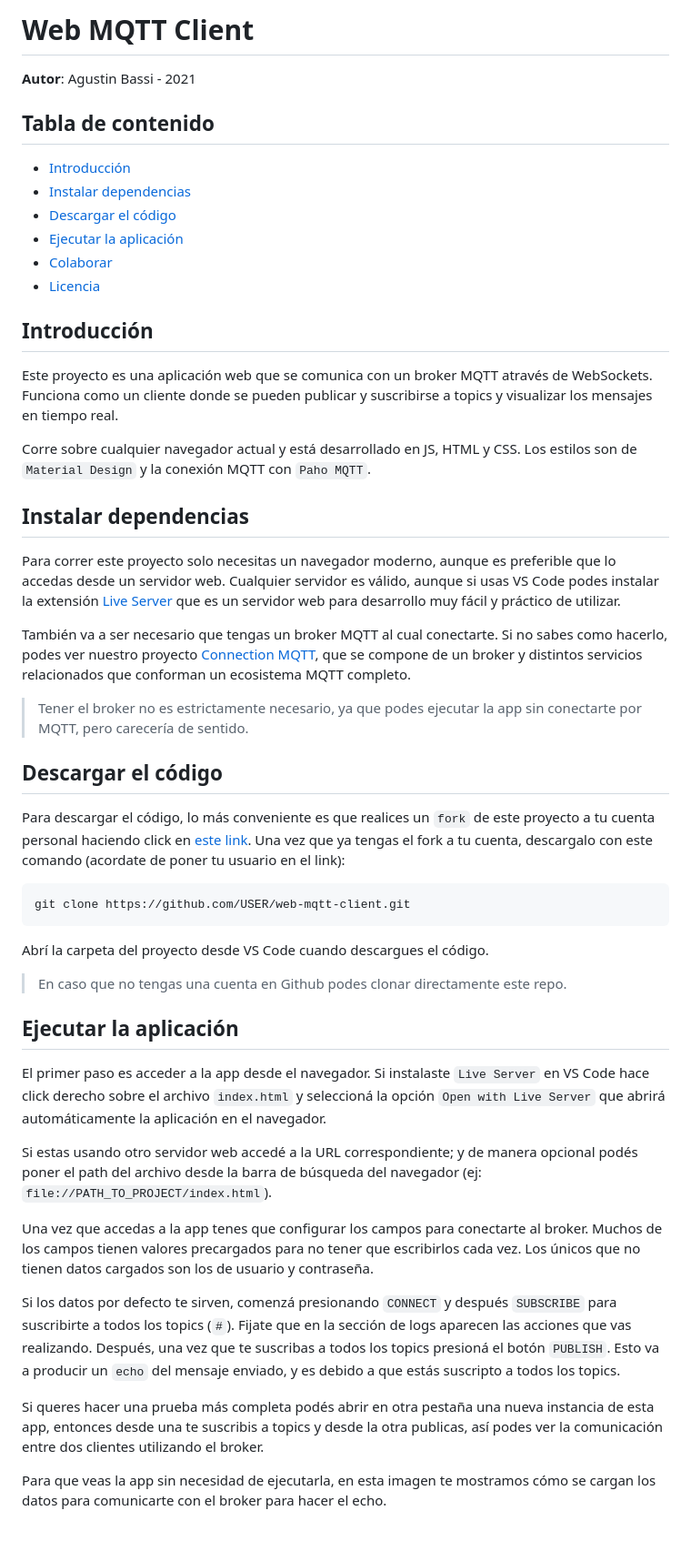
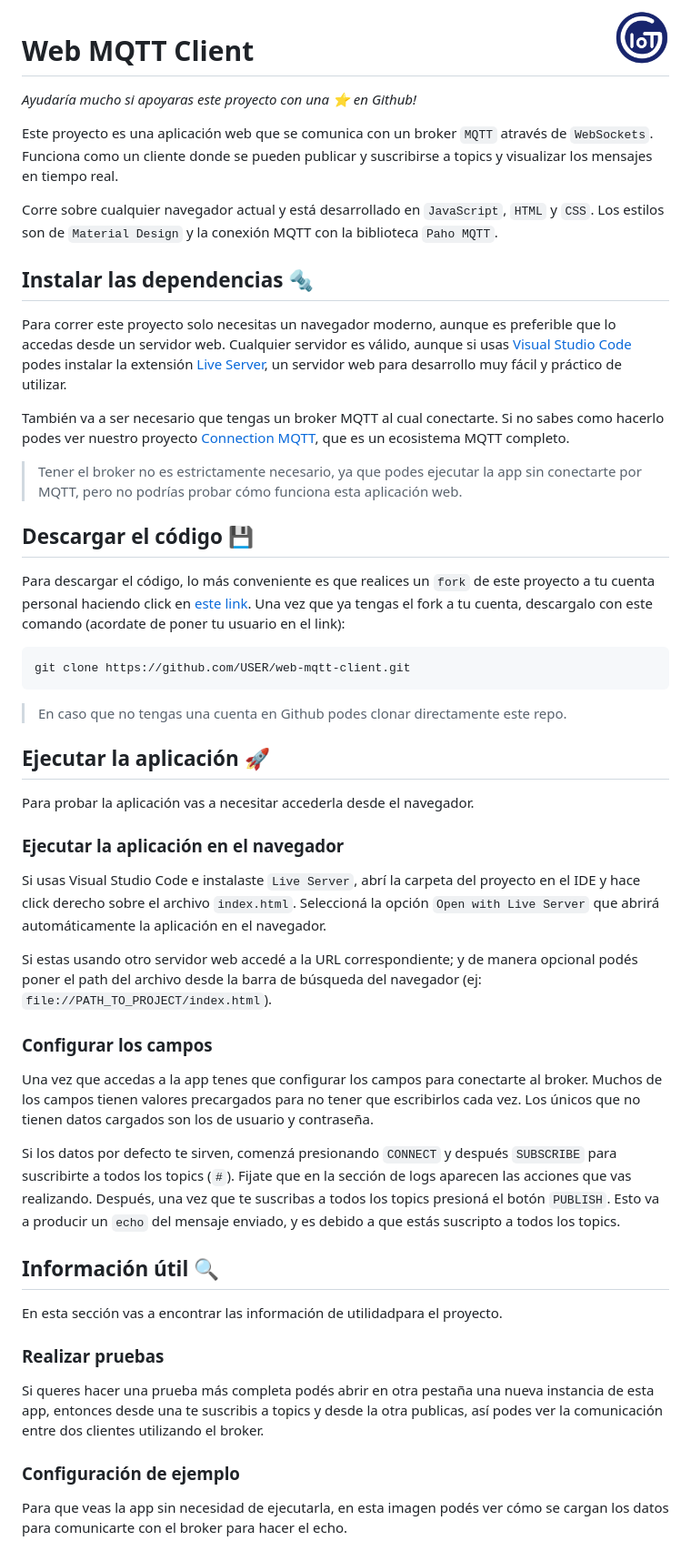
Before and after one commit to gotoiot/web-mqtt-client, a Markdown page: README.md, the part around the change printed below. Shown: that part at 91% size. Rendered like a GitHub page; pictures changed too: doc/gotoiot-logo.png (added).

Commit message:
Adapts README to new format

````diff
--- a/README.md
+++ b/README.md
@@ -1,31 +1,25 @@
-# Web MQTT Client
+<a href="https://www.gotoiot.com/">
+    <img src="doc/gotoiot-logo.png" alt="logo" title="Goto IoT" align="right" width="60" height="60" />
+</a>
 
-**Autor**: Agustin Bassi - 2021
+Web MQTT Client
+===============
 
-## Tabla de contenido
+*Ayudaría mucho si apoyaras este proyecto con una ⭐ en Github!*
 
-* [Introducción](#introducción)
-* [Instalar dependencias](#instalar-dependencias)
-* [Descargar el código](#descargar-el-código)
-* [Ejecutar la aplicación](#ejecutar-la-aplicación)
-* [Colaborar](#colaborar)
-* [Licencia](#licencia)
+Este proyecto es una aplicación web que se comunica con un broker `MQTT` através de `WebSockets`. Funciona como un cliente donde se pueden publicar y suscribirse a topics y visualizar los mensajes en tiempo real.
 
-## Introducción
+Corre sobre cualquier navegador actual y está desarrollado en `JavaScript`, `HTML` y `CSS`. Los estilos son de `Material Design` y la conexión MQTT con la biblioteca `Paho MQTT`.
 
-Este proyecto es una aplicación web que se comunica con un broker MQTT através de WebSockets. Funciona como un cliente donde se pueden publicar y suscribirse a topics y visualizar los mensajes en tiempo real.
+## Instalar las dependencias 🔩
 
-Corre sobre cualquier navegador actual y está desarrollado en JS, HTML y CSS. Los estilos son de `Material Design` y la conexión MQTT con `Paho MQTT`.
+Para correr este proyecto solo necesitas un navegador moderno, aunque es preferible que lo accedas desde un servidor web. Cualquier servidor es válido, aunque si usas [Visual Studio Code](https://code.visualstudio.com/) podes instalar la extensión [Live Server](https://github.com/ritwickdey/vscode-live-server.git), un servidor web para desarrollo muy fácil y práctico de utilizar.
 
-## Instalar dependencias
+También va a ser necesario que tengas un broker MQTT al cual conectarte. Si no sabes como hacerlo podes ver nuestro proyecto [Connection MQTT](https://github.com/gotoiot/connection-mqtt), que es un ecosistema MQTT completo.
 
-Para correr este proyecto solo necesitas un navegador moderno, aunque es preferible que lo accedas desde un servidor web. Cualquier servidor es válido, aunque si usas VS Code podes instalar la extensión [Live Server](https://github.com/ritwickdey/vscode-live-server.git) que es un servidor web para desarrollo muy fácil y práctico de utilizar.
+> Tener el broker no es estrictamente necesario, ya que podes ejecutar la app sin conectarte por MQTT, pero no podrías probar cómo funciona esta aplicación web.
 
-También va a ser necesario que tengas un broker MQTT al cual conectarte. Si no sabes como hacerlo, podes ver nuestro proyecto [Connection MQTT](https://github.com/gotoiot/connection-mqtt), que se compone de un broker y distintos servicios relacionados que conforman un ecosistema MQTT completo.
-
-> Tener el broker no es estrictamente necesario, ya que podes ejecutar la app sin conectarte por MQTT, pero carecería de sentido.
-
-## Descargar el código
+## Descargar el código 💾
 
 Para descargar el código, lo más conveniente es que realices un `fork` de este proyecto a tu cuenta personal haciendo click en [este link](https://github.com/gotoiot/web-mqtt-client/fork). Una vez que ya tengas el fork a tu cuenta, descargalo con este comando (acordate de poner tu usuario en el link):
 
@@ -33,23 +27,35 @@ Para descargar el código, lo más conveniente es que realices un `fork` de este
 git clone https://github.com/USER/web-mqtt-client.git
 ```
 
-Abrí la carpeta del proyecto desde VS Code cuando descargues el código.
-
 > En caso que no tengas una cuenta en Github podes clonar directamente este repo.
 
-## Ejecutar la aplicación
+## Ejecutar la aplicación 🚀
 
-El primer paso es acceder a la app desde el navegador. Si instalaste `Live Server` en VS Code hace click derecho sobre el archivo `index.html` y seleccioná la opción `Open with Live Server` que abrirá automáticamente la aplicación en el navegador.
+Para probar la aplicación vas a necesitar accederla desde el navegador.
+
+### Ejecutar la aplicación en el navegador
+
+Si usas Visual Studio Code e instalaste `Live Server`, abrí la carpeta del proyecto en el IDE y hace click derecho sobre el archivo `index.html`. Seleccioná la opción `Open with Live Server` que abrirá automáticamente la aplicación en el navegador.
 
 Si estas usando otro servidor web accedé a la URL correspondiente; y de manera opcional podés poner el path del archivo desde la barra de búsqueda del navegador (ej: `file://PATH_TO_PROJECT/index.html`).
+
+### Configurar los campos
 
 Una vez que accedas a la app tenes que configurar los campos para conectarte al broker. Muchos de los campos tienen valores precargados para no tener que escribirlos cada vez. Los únicos que no tienen datos cargados son los de usuario y contraseña.
 
 Si los datos por defecto te sirven, comenzá presionando `CONNECT` y después `SUBSCRIBE` para suscribirte a todos los topics (`#`). Fijate que en la sección de logs aparecen las acciones que vas realizando. Después, una vez que te suscribas a todos los topics presioná el botón `PUBLISH`. Esto va a producir un `echo` del mensaje enviado, y es debido a que estás suscripto a todos los topics.
 
+## Información útil 🔍
+
+En esta sección vas a encontrar las información de utilidadpara el proyecto.
+
+### Realizar pruebas
+
 Si queres hacer una prueba más completa podés abrir en otra pestaña una nueva instancia de esta app, entonces desde una te suscribis a topics y desde la otra publicas, así podes ver la comunicación entre dos clientes utilizando el broker.
 
-Para que veas la app sin necesidad de ejecutarla, en esta imagen te mostramos cómo se cargan los datos para comunicarte con el broker para hacer el echo.
+### Configuración de ejemplo
+
+Para que veas la app sin necesidad de ejecutarla, en esta imagen podés ver cómo se cargan los datos para comunicarte con el broker para hacer el echo.
 
 ![web-mqtt-client-fields-filled](doc/web-mqtt-client-fields-filled.png)
 
````
Also changed, not shown: other parts of README.md (+43 -8 lines), doc/gotoiot-footer.png (deleted).
